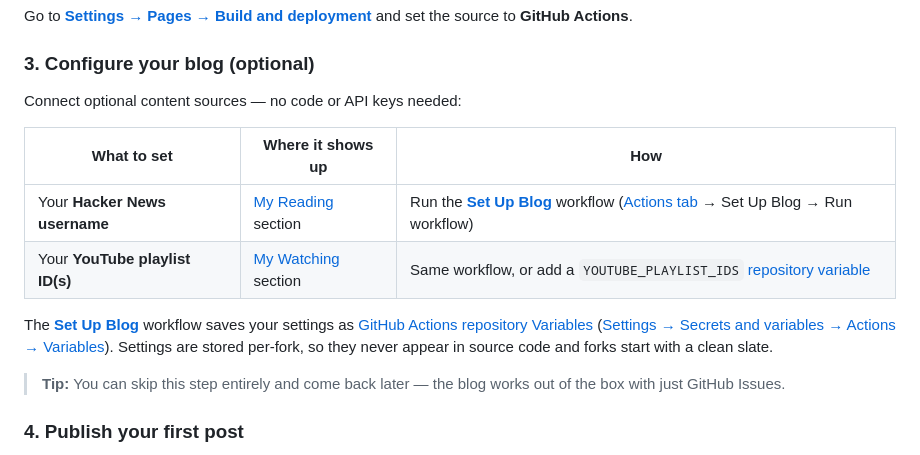
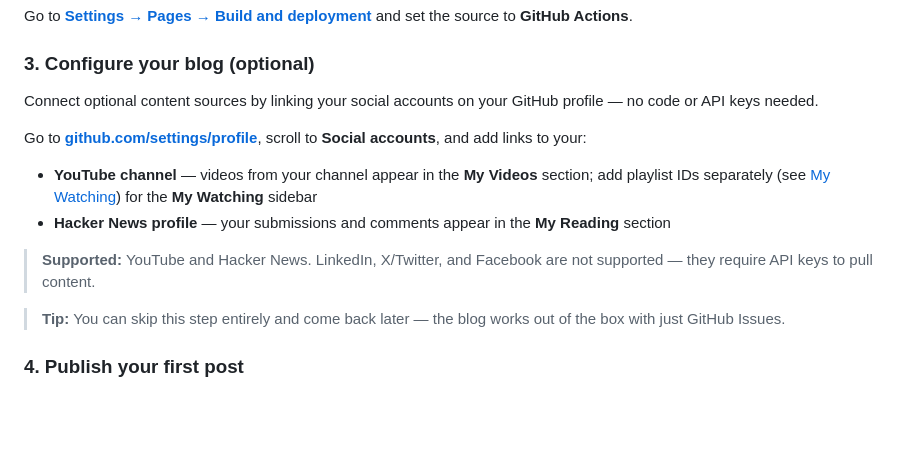
Before and after one commit to HanClinto/SimpleGitBlog, a Markdown page: README.md, the part around the change. GitHub-like rendering; blank space fills up the shorter version.

Commit message:
docs: rewrite 'Configure your blog' to use GitHub profile social links
Replace the Set Up Blog workflow table with a simple instruction to add
social account links on github.com/settings/profile. Clarify that only
YouTube and HN are supported (LinkedIn/X/Facebook require API keys).
Distinguish My Videos (channel) from My Watching (playlists).

```diff
--- a/README.md
+++ b/README.md
@@ -58,14 +58,14 @@ Go to [**Settings → Pages → Build and deployment**](../../settings/pages) an
 
 ### 3. Configure your blog (optional)
 
-Connect optional content sources — no code or API keys needed:
+Connect optional content sources by linking your social accounts on your GitHub profile — no code or API keys needed.
 
-| What to set | Where it shows up | How |
-|-------------|-------------------|-----|
-| Your **Hacker News username** | [My Reading](#my-reading--hacker-news) section | Run the **[Set Up Blog](../../actions/workflows/setup-blog.yml)** workflow ([Actions tab](../../actions) → Set Up Blog → Run workflow) |
-| Your **YouTube playlist ID(s)** | [My Watching](#my-watching--youtube-playlists) section | Same workflow, or add a `YOUTUBE_PLAYLIST_IDS` [repository variable](../../settings/variables/actions) |
+Go to [**github.com/settings/profile**](https://github.com/settings/profile), scroll to **Social accounts**, and add links to your:
 
-The **[Set Up Blog](../../actions/workflows/setup-blog.yml)** workflow saves your settings as [GitHub Actions repository Variables](../../settings/variables/actions) ([Settings → Secrets and variables → Actions → Variables](../../settings/variables/actions)). Settings are stored per-fork, so they never appear in source code and forks start with a clean slate.
+- **YouTube channel** — videos from your channel appear in the **My Videos** section; add playlist IDs separately (see [My Watching](#my-watching--youtube-playlists)) for the **My Watching** sidebar
+- **Hacker News profile** — your submissions and comments appear in the **My Reading** section
+
+> **Supported:** YouTube and Hacker News. LinkedIn, X/Twitter, and Facebook are not supported — they require API keys to pull content.
 
 > **Tip:** You can skip this step entirely and come back later — the blog works out of the box with just GitHub Issues.
 
```
